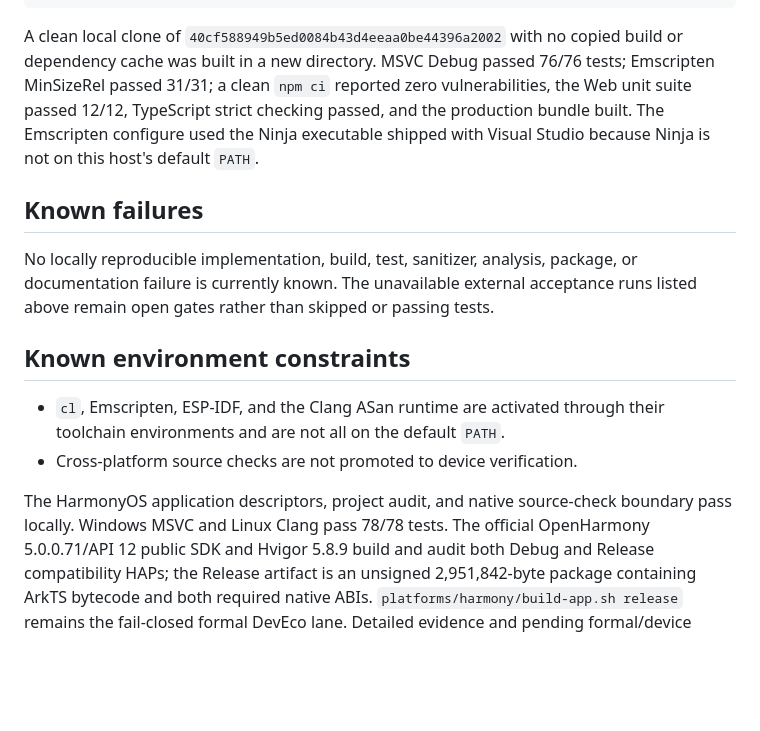
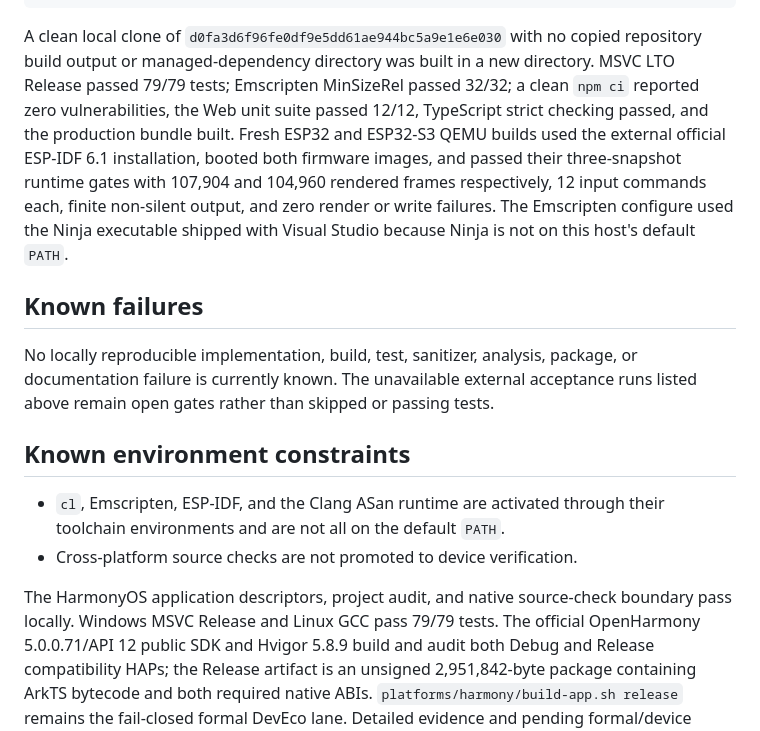
Before and after one commit to peixuan/mol-keyboard, a Markdown page: docs/status/IMPLEMENTATION_STATUS.md, the part around the change. Drawn GitHub-style; blank space fills up the shorter version.

Commit message:
docs: refresh clean checkout evidence

````diff
--- a/docs/status/IMPLEMENTATION_STATUS.md
+++ b/docs/status/IMPLEMENTATION_STATUS.md
@@ -492,13 +492,17 @@ python3 tools/package_audit.py --archive <archive> \
   --report-dir <report-directory> --expected-version 0.1.0
 ```
 
-A clean local clone of `40cf588949b5ed0084b43d4eeaa0be44396a2002` with no
-copied build or dependency cache was built in a new directory. MSVC Debug
-passed 76/76 tests; Emscripten MinSizeRel passed 31/31; a clean `npm ci`
-reported zero vulnerabilities, the Web unit suite passed 12/12, TypeScript
-strict checking passed, and the production bundle built. The Emscripten
-configure used the Ninja executable shipped with Visual Studio because Ninja
-is not on this host's default `PATH`.
+A clean local clone of `d0fa3d6f96fe0df9e5dd61ae944bc5a9e1e6e030` with no
+copied repository build output or managed-dependency directory was built in a
+new directory. MSVC LTO Release passed 79/79 tests; Emscripten MinSizeRel passed
+32/32; a clean `npm ci` reported zero vulnerabilities, the Web unit suite
+passed 12/12, TypeScript strict checking passed, and the production bundle
+built. Fresh ESP32 and ESP32-S3 QEMU builds used the external official ESP-IDF
+6.1 installation, booted both firmware images, and passed their three-snapshot
+runtime gates with 107,904 and 104,960 rendered frames respectively, 12 input
+commands each, finite non-silent output, and zero render or write failures. The
+Emscripten configure used the Ninja executable shipped with Visual Studio
+because Ninja is not on this host's default `PATH`.
 
 ## Known failures
 
@@ -514,7 +518,7 @@ tests.
 - Cross-platform source checks are not promoted to device verification.
 
 The HarmonyOS application descriptors, project audit, and native source-check
-boundary pass locally. Windows MSVC and Linux Clang pass 78/78 tests. The
+boundary pass locally. Windows MSVC Release and Linux GCC pass 79/79 tests. The
 official OpenHarmony 5.0.0.71/API 12 public SDK and Hvigor 5.8.9 build and audit
 both Debug and Release compatibility HAPs; the Release artifact is an unsigned
 2,951,842-byte package containing ArkTS bytecode and both required native ABIs.
````
